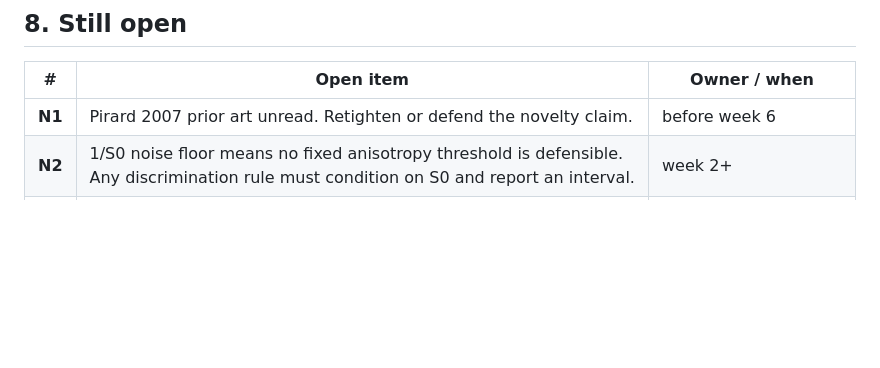
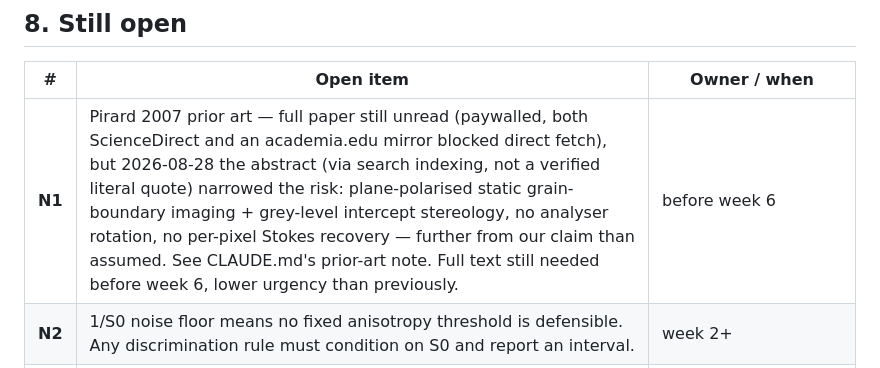
Before and after one commit to Sibusiso-K/KHANYA, a Markdown page: CONTEXT.md, the part around the change. GitHub-like rendering; blank space fills up the shorter version.

```diff
--- a/CONTEXT.md
+++ b/CONTEXT.md
@@ -491,7 +491,7 @@ rusty met-eng *and* owns the ten-minute narrative, and neither should quietly be
 
 | # | Open item | Owner / when |
 |---|---|---|
-| **N1** | Pirard 2007 prior art unread. Retighten or defend the novelty claim. | before week 6 |
+| **N1** | Pirard 2007 prior art — full paper still unread (paywalled, both ScienceDirect and an academia.edu mirror blocked direct fetch), but 2026-08-28 the abstract (via search indexing, not a verified literal quote) narrowed the risk: plane-polarised static grain-boundary imaging + grey-level intercept stereology, no analyser rotation, no per-pixel Stokes recovery — further from our claim than assumed. See CLAUDE.md's prior-art note. Full text still needed before week 6, lower urgency than previously. | before week 6 |
 | **N2** | 1/S0 noise floor means no fixed anisotropy threshold is defensible. Any discrimination rule must condition on S0 and report an interval. | week 2+ |
 | **N3** | **Is LumenStone S3 v2 a stage rotation or an analyser rotation?** **Measured, twice, identically: `NEITHER` clears `DETECTION_SNR` (2θ SNR 2.5×, 4θ SNR 1.1×, threshold 5.0×), leaning stage on the physics (extinction scales as bireflectance², weaker; analyser modulation scales as bireflectance, stronger — a symmetric null favours the weaker signal's geometry).** Not closed — open until either a confirmed-analyser archive turns up or a pixel-selection re-run clears the 2θ threshold. Route leg (b) and KHANYA's ten-mineral symmetry test through `reefprint.polarim.extinction`, not the Stokes inversion, until then. | open — route around it, see §3 |
 | **F1** | Chromite-proxy collapse — the falsification test runs regardless and the result is published either way. | week 2 gate |
```
Also changed, not shown: CLAUDE.md (+1 -1 lines).
